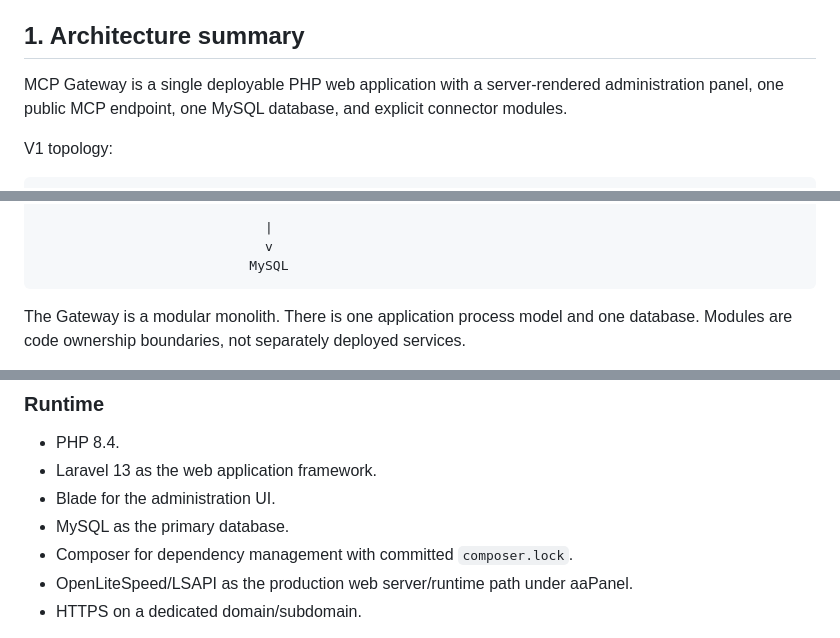
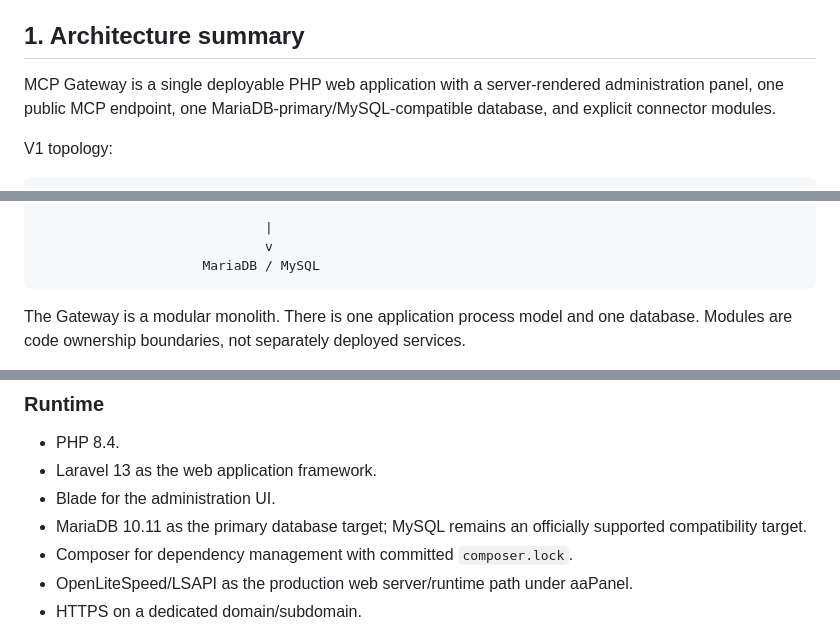
Before and after one commit to AChWorks/mcp-gateway, a Markdown page: docs/ARCHITECTURE.md, 3 parts joined by grey strips. Rendered like a GitHub page.

Commit message:
Align architecture with MariaDB-primary database support

````diff
--- a/docs/ARCHITECTURE.md
+++ b/docs/ARCHITECTURE.md
@@ -4,7 +4,7 @@ This document derives the current technical architecture from [`MASTER-SPEC.md`]
 
 ## 1. Architecture summary
 
-MCP Gateway is a single deployable PHP web application with a server-rendered administration panel, one public MCP endpoint, one MySQL database, and explicit connector modules.
+MCP Gateway is a single deployable PHP web application with a server-rendered administration panel, one public MCP endpoint, one MariaDB-primary/MySQL-compatible database, and explicit connector modules.
 
 V1 topology:
 
@@ -36,7 +36,7 @@ V1 topology:
 
                              |
                              v
-                           MySQL
+                     MariaDB / MySQL
 ```
 
 The Gateway is a modular monolith. There is one application process model and one database. Modules are code ownership boundaries, not separately deployed services.
@@ -50,7 +50,7 @@ WordPress/WP AI Bridge is the first concrete connector path, but the long-lived
 - PHP 8.4.
 - Laravel 13 as the web application framework.
 - Blade for the administration UI.
-- MySQL as the primary database.
+- MariaDB 10.11 as the primary database target; MySQL remains an officially supported compatibility target.
 - Composer for dependency management with committed `composer.lock`.
 - OpenLiteSpeed/LSAPI as the production web server/runtime path under aaPanel.
 - HTTPS on a dedicated domain/subdomain.
````
Also changed, not shown: other parts of docs/ARCHITECTURE.md (+5 -5 lines).
